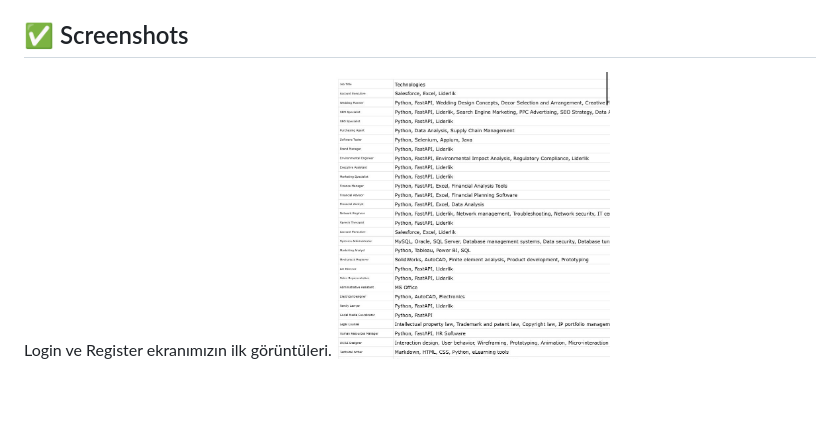
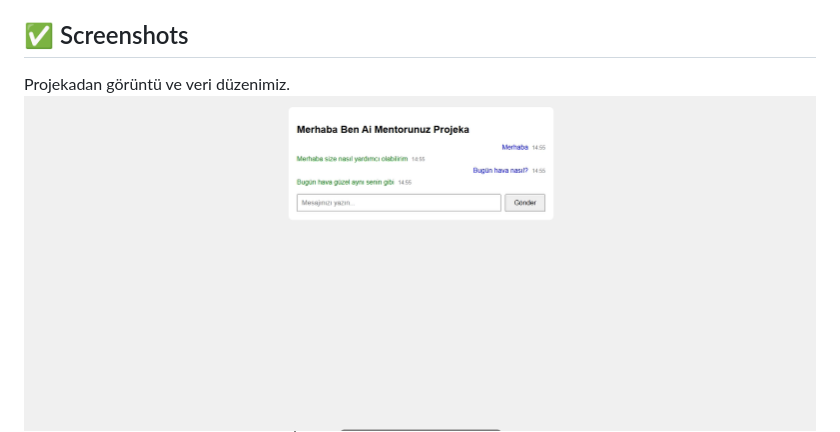
Before and after one commit to muratertugrul/Grup148, a Markdown page: README.md, the part around the change. Drawn GitHub-style; blank space fills up the shorter version.

```diff
--- a/README.md
+++ b/README.md
@@ -132,7 +132,8 @@ Tamamlanan: **9 SP** → Başarı oranı: **%100**
 Story point'ler; teknik karmaşıklık, zaman tahminine göre belirlendi. Story pointler Fibonacci dizisi ile değerlendirildi.
 
 ## ✅ Screenshots
-Login ve Register ekranımızın ilk görüntüleri.
+Projekadan görüntü ve veri düzenimiz.
+![Projeka](images/projeka.png)
 ![Verifinal](images/verifinal.jpg)
 
 
```
